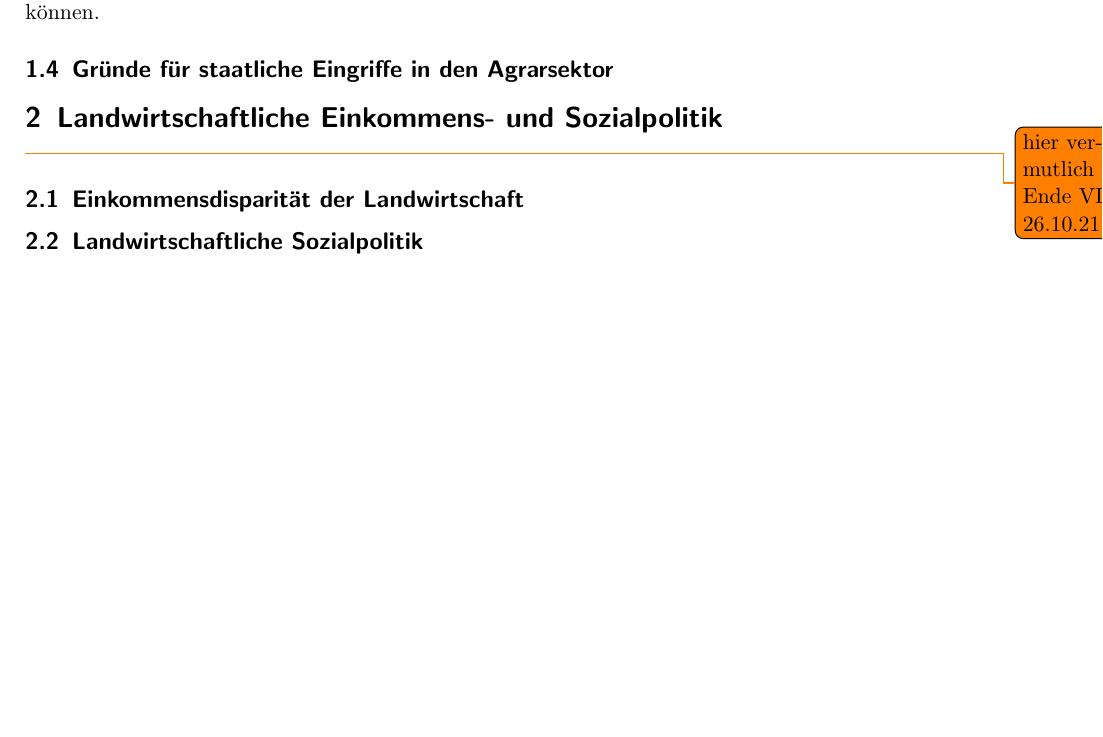
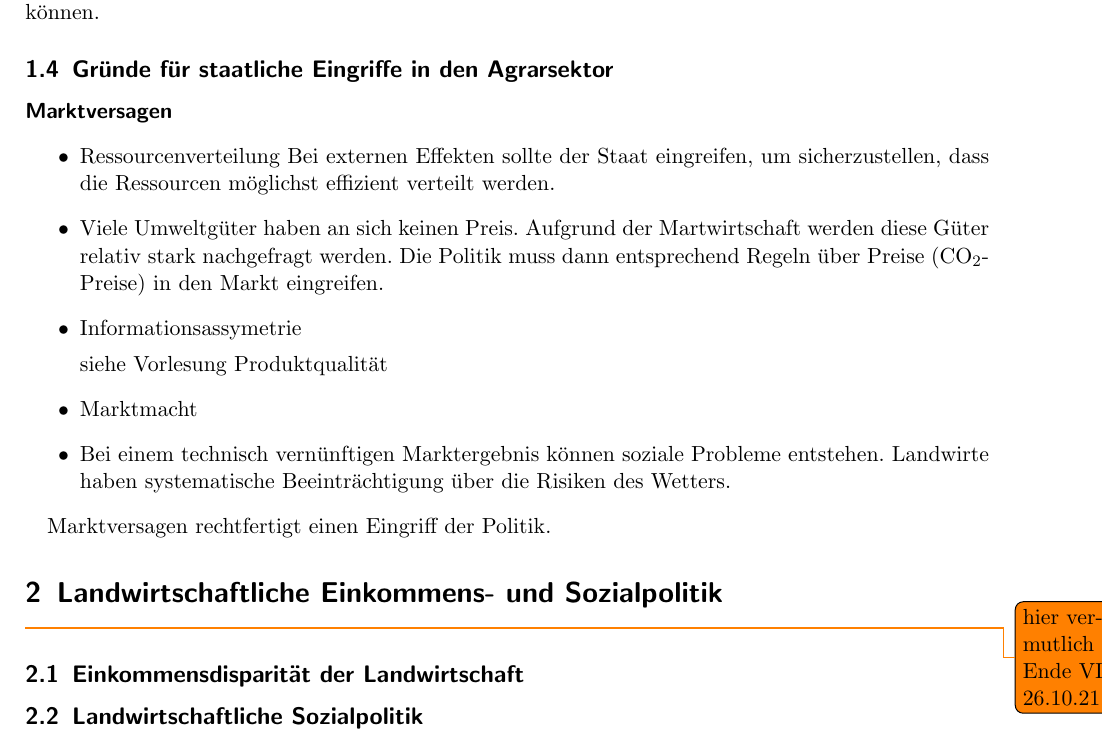
Before and after one commit to the-white-one/APO, a LaTeX document (mitschrift.tex): part of page 5 of 5, cut so that both start at the same text, the shorter picture padded with empty space. Compiled offline with pdfLaTeX.

Commit message:
Mitschrift in der VL

```diff
--- a/mitschrift.tex
+++ b/mitschrift.tex
@@ -173,6 +173,28 @@ In der breiten Bevölkerung (und tlw auch Politik) fehlt häufig das fachliche V
 
 \subsection{Gründe für staatliche Eingriffe in den Agrarsektor}
 
+\paragraph{Marktversagen}
+\begin{itemize}
+	\item Ressourcenverteilung
+		Bei externen Effekten sollte der Staat eingreifen, um sicherzustellen, dass die Ressourcen möglichst effizient verteilt werden.
+
+	\item Viele Umweltgüter haben an sich keinen Preis.
+Aufgrund der Martwirtschaft werden diese Güter relativ stark nachgefragt werden.
+Die Politik muss dann entsprechend Regeln über Preise (CO\textsubscript{2}-Preise) in den Markt eingreifen.
+
+\item Informationsassymetrie
+
+	siehe Vorlesung Produktqualität
+
+\item Marktmacht
+
+\item Bei einem technisch vernünftigen Marktergebnis können soziale Probleme entstehen.
+	Landwirte haben systematische Beeinträchtigung über die Risiken des Wetters.
+\end{itemize}
+
+Marktversagen rechtfertigt einen Eingriff der Politik.
+
+
 \section{Landwirtschaftliche Einkommens- und Sozialpolitik}
 \todo{hier vermutlich Ende VL 26.10.21}
 \subsection{Einkommensdisparität der Landwirtschaft}
```
Also changed, not shown: mitschrift.pdf.
